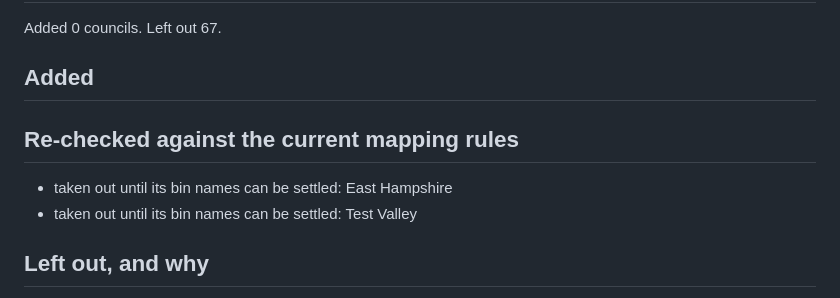
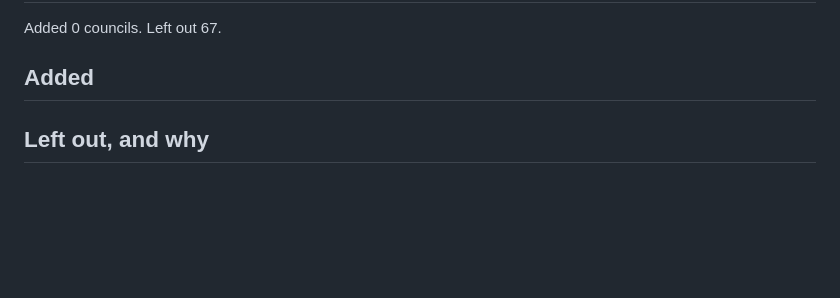
Before and after one commit to nialltm-bit/bin-day, a Markdown page: docs/spike-results/generated-registry-report.md, the part around one of its changes. Drawn GitHub-style; blank space fills up the shorter version.

Commit message:
Generate registry entries for councils that probed cleanly [skip ci]

```diff
--- a/docs/spike-results/generated-registry-report.md
+++ b/docs/spike-results/generated-registry-report.md
@@ -4,11 +4,6 @@ Added 0 councils. Left out 67.
 
 ## Added
 
-
-## Re-checked against the current mapping rules
-
-- taken out until its bin names can be settled: East Hampshire
-- taken out until its bin names can be settled: Test Valley
 
 ## Left out, and why
 
```
Also changed, not shown: other parts of docs/spike-results/generated-registry-report.md (+1 -1 lines).
